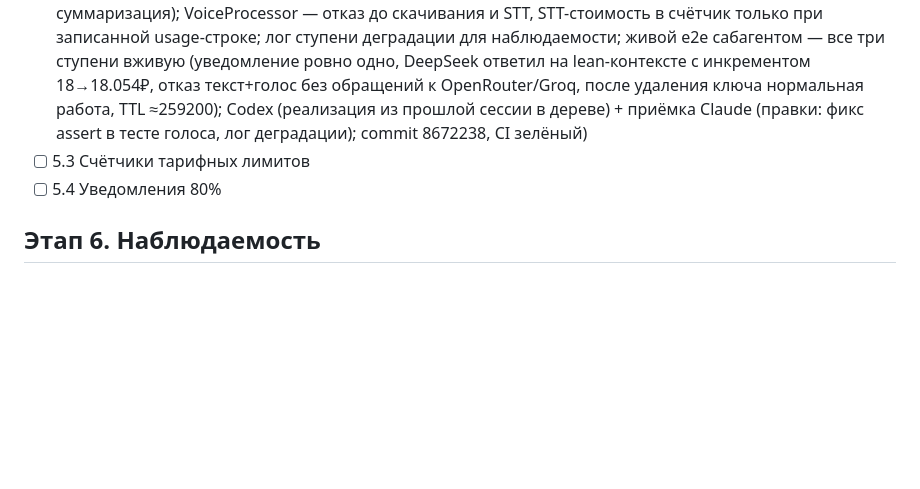
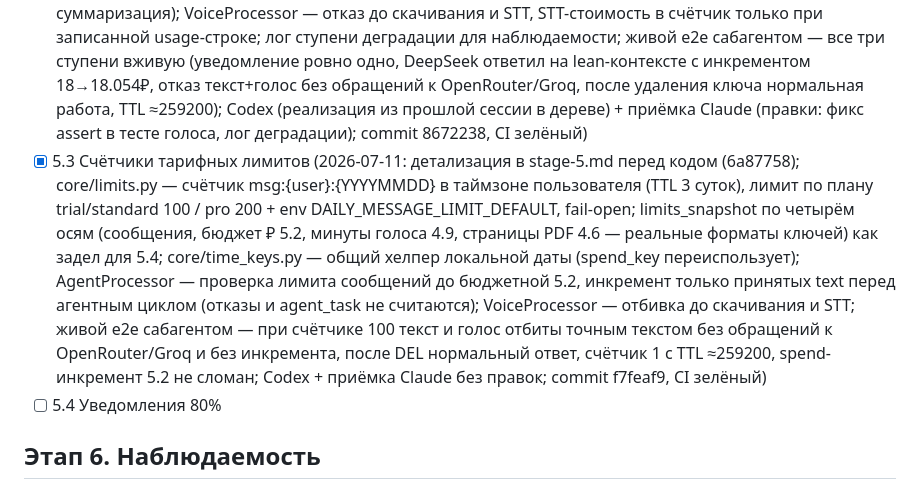
Before and after one commit to rassadin11/vaka-assistant-v2, a Markdown page: plan/progress.md, the part around the change. GitHub-like rendering; blank space fills up the shorter version.

```diff
--- a/plan/progress.md
+++ b/plan/progress.md
@@ -71,7 +71,7 @@ DoD этапа 2 выполнен (2026-07-09): все тесты 2.11 прой
 ## Этап 5. Фоновые задачи и лимиты
 - [x] 5.1 schedule_task (§6.4–6.6) (2026-07-11: детализация в stage-5.md перед кодом (38d42be); tools/scheduled.py — schedule_task (croniter, мин. интервал 1ч по 5 срабатываниям, лимит 10 активных в транзакции, daily_limit 10), list/cancel_scheduled_tasks; EnvelopeKind + "agent_task" (создаёт только шедулер); worker/scheduler.py — due agent_task → enqueue в background с детерминированным update_id sha256(task_id, next_run_at) (дедуп при переигровке), ошибка enqueue откатывает транзакцию; AgentProcessor принимает agent_task (промпт из payload, префикс «⏰ {title}», usage → background); живой e2e — DeepSeek создал задачу «каждый день в 9 утра сводка расходов» (cron 0 9 * * *, 06:00 UTC), принудительный тик поставил в реальный стрим, запуск прошёл агентный путь с query_transactions и честным ответом, next_run_at продвинут; Codex + приёмка Claude без правок; commit 2e294d0)
 - [x] 5.2 Дневные бюджеты ₽ + деградация (2026-07-11: детализация в stage-5.md перед кодом (432dd5a); core/spend.py — ключ spend_rub:{user}:{YYYYMMDD} в таймзоне пользователя, TTL 3 суток, курс USD_RUB_RATE (дефолт 90), маппинг бюджета по плану (trial/standard 15₽, pro 45₽, env-переопределение), ступени ≥100% no_background / ≥120% short_context / ≥150% soft_refuse, fail-open при недоступном Redis; AgentProcessor — состояние читается раз в начале задачи, agent_task при ≥100% пропускается с одноразовым (NX EX до полуночи пользователя) уведомлением, lean-контекст (без блока D, хвост вдвое) при ≥120%, мягкий отказ без вызова LLM при ≥150%, инкремент трат по факту записи usage (задачи + суммаризация); VoiceProcessor — отказ до скачивания и STT, STT-стоимость в счётчик только при записанной usage-строке; лог ступени деградации для наблюдаемости; живой e2e сабагентом — все три ступени вживую (уведомление ровно одно, DeepSeek ответил на lean-контексте с инкрементом 18→18.054₽, отказ текст+голос без обращений к OpenRouter/Groq, после удаления ключа нормальная работа, TTL ≈259200); Codex (реализация из прошлой сессии в дереве) + приёмка Claude (правки: фикс assert в тесте голоса, лог деградации); commit 8672238, CI зелёный)
-- [ ] 5.3 Счётчики тарифных лимитов
+- [x] 5.3 Счётчики тарифных лимитов (2026-07-11: детализация в stage-5.md перед кодом (6a87758); core/limits.py — счётчик msg:{user}:{YYYYMMDD} в таймзоне пользователя (TTL 3 суток), лимит по плану trial/standard 100 / pro 200 + env DAILY_MESSAGE_LIMIT_DEFAULT, fail-open; limits_snapshot по четырём осям (сообщения, бюджет ₽ 5.2, минуты голоса 4.9, страницы PDF 4.6 — реальные форматы ключей) как задел для 5.4; core/time_keys.py — общий хелпер локальной даты (spend_key переиспользует); AgentProcessor — проверка лимита сообщений до бюджетной 5.2, инкремент только принятых text перед агентным циклом (отказы и agent_task не считаются); VoiceProcessor — отбивка до скачивания и STT; живой e2e сабагентом — при счётчике 100 текст и голос отбиты точным текстом без обращений к OpenRouter/Groq и без инкремента, после DEL нормальный ответ, счётчик 1 с TTL ≈259200, spend-инкремент 5.2 не сломан; Codex + приёмка Claude без правок; commit f7feaf9, CI зелёный)
 - [ ] 5.4 Уведомления 80%
 
 ## Этап 6. Наблюдаемость
```
Also changed, not shown: docs/dev-log.md (+16 -0 lines).
